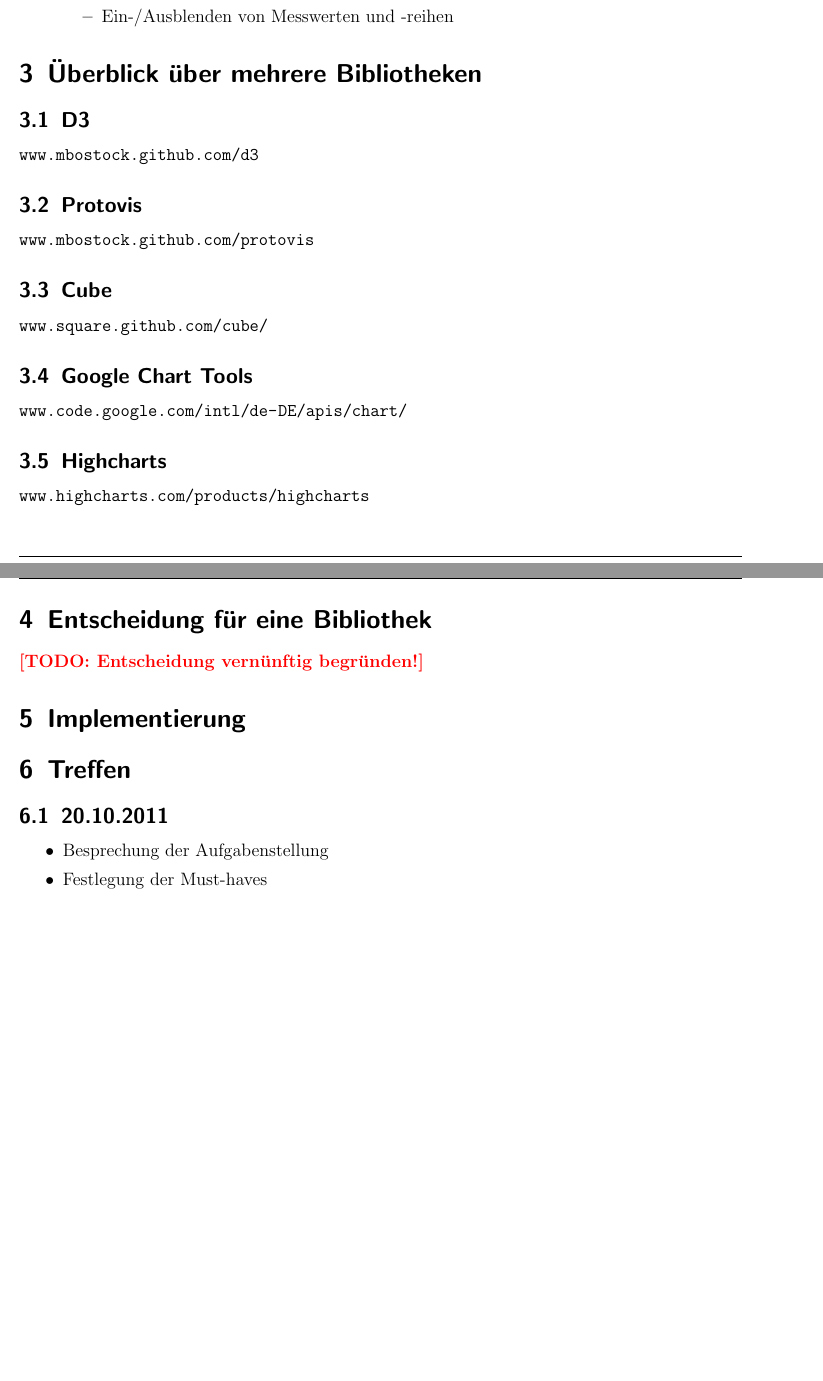
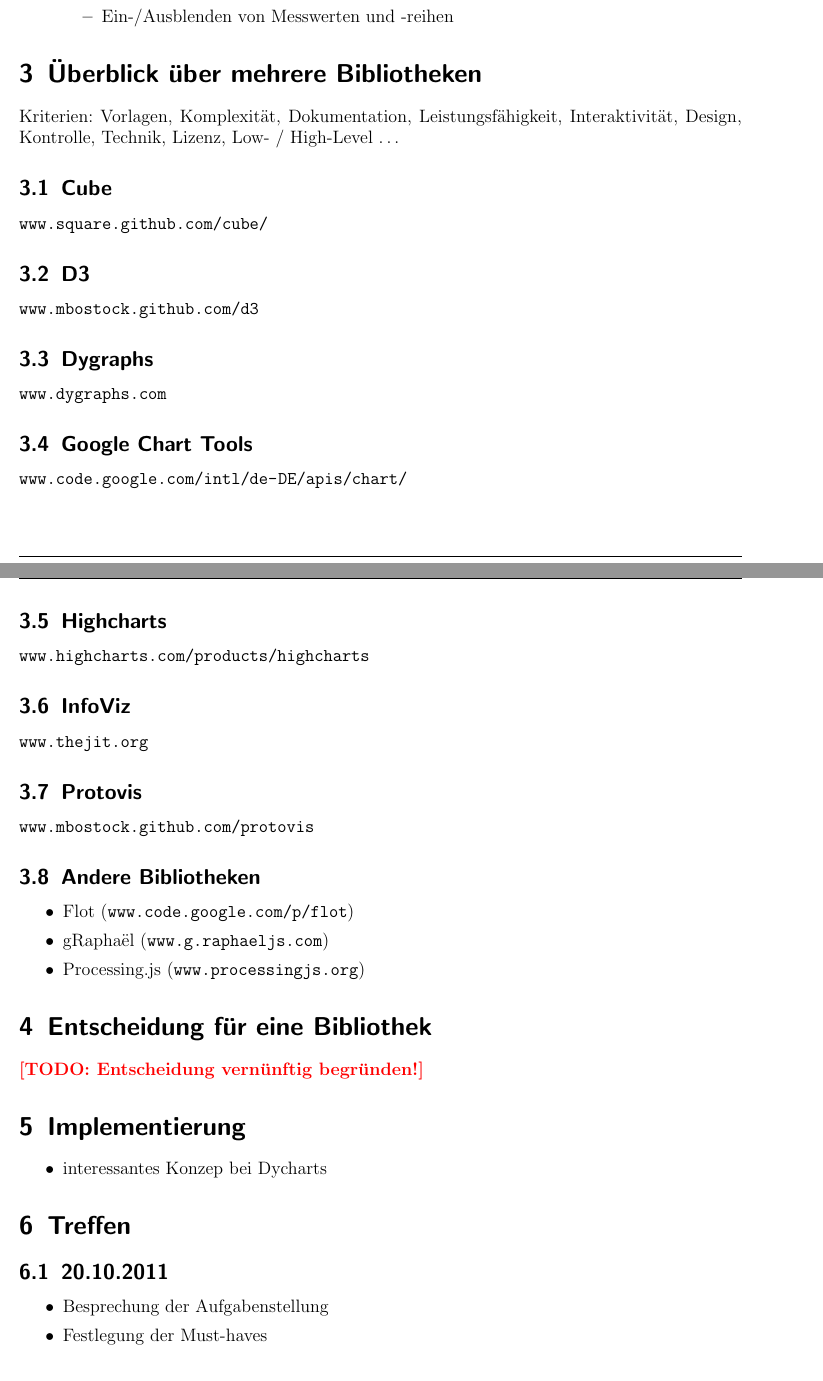
Before and after one commit to IT-Dude/PVSvis, a LaTeX document (doc/main.tex, which reads doc/content.tex): two parts of pages 3 and 4 of 4 before the commit and two parts of pages 3 and 4 of 5 after it, joined at a grey line, cut so that both start at the same text, the shorter picture padded with empty space. Compiled offline with pdfLaTeX; the source files are stored in an older character set and shown here as Unicode.

Commit message:
added some notes and more libraries

```diff
--- a/doc/content.tex
+++ b/doc/content.tex
@@ -24,14 +24,16 @@
 	\end{itemize}
 
 \section{Überblick über mehrere Bibliotheken}
+	Kriterien: Vorlagen, Komplexität, Dokumentation, Leistungsfähigkeit,
+	Interaktivität, Design, Kontrolle, Technik, Lizenz, Low- / High-Level \dots
+	\subsection{Cube}
+		\url{www.square.github.com/cube/}
+
 	\subsection{D3}
 		\url{www.mbostock.github.com/d3}
 
-	\subsection{Protovis}
-		\url{www.mbostock.github.com/protovis}
-
-	\subsection{Cube}
-		\url{www.square.github.com/cube/}
+	\subsection{Dygraphs}
+		\url{www.dygraphs.com}
 
 	\subsection{Google Chart Tools}
 		\url{www.code.google.com/intl/de-DE/apis/chart/}
@@ -39,10 +41,26 @@
 	\subsection{Highcharts}
 		\url{www.highcharts.com/products/highcharts}
 
+	\subsection{InfoViz}
+		\url{www.thejit.org}
+
+	\subsection{Protovis}
+		\url{www.mbostock.github.com/protovis}
+
+	\subsection{Andere Bibliotheken}
+		\begin{itemize}
+			\item Flot (\url{www.code.google.com/p/flot})
+			\item gRaphaël (\url{www.g.raphaeljs.com})
+			\item Processing.js (\url{www.processingjs.org})
+		\end{itemize}
+
 \section{Entscheidung für eine Bibliothek}
 \todo{Entscheidung vernünftig begründen!}
 
 \section{Implementierung}
+	\begin{itemize}
+		\item interessantes Konzep bei Dycharts
+	\end{itemize}
 
 \section{Treffen}
 	\subsection{20.10.2011}
```
Also changed, not shown: doc/doc.pdf, doc/content.tex (15 more changed lines).
